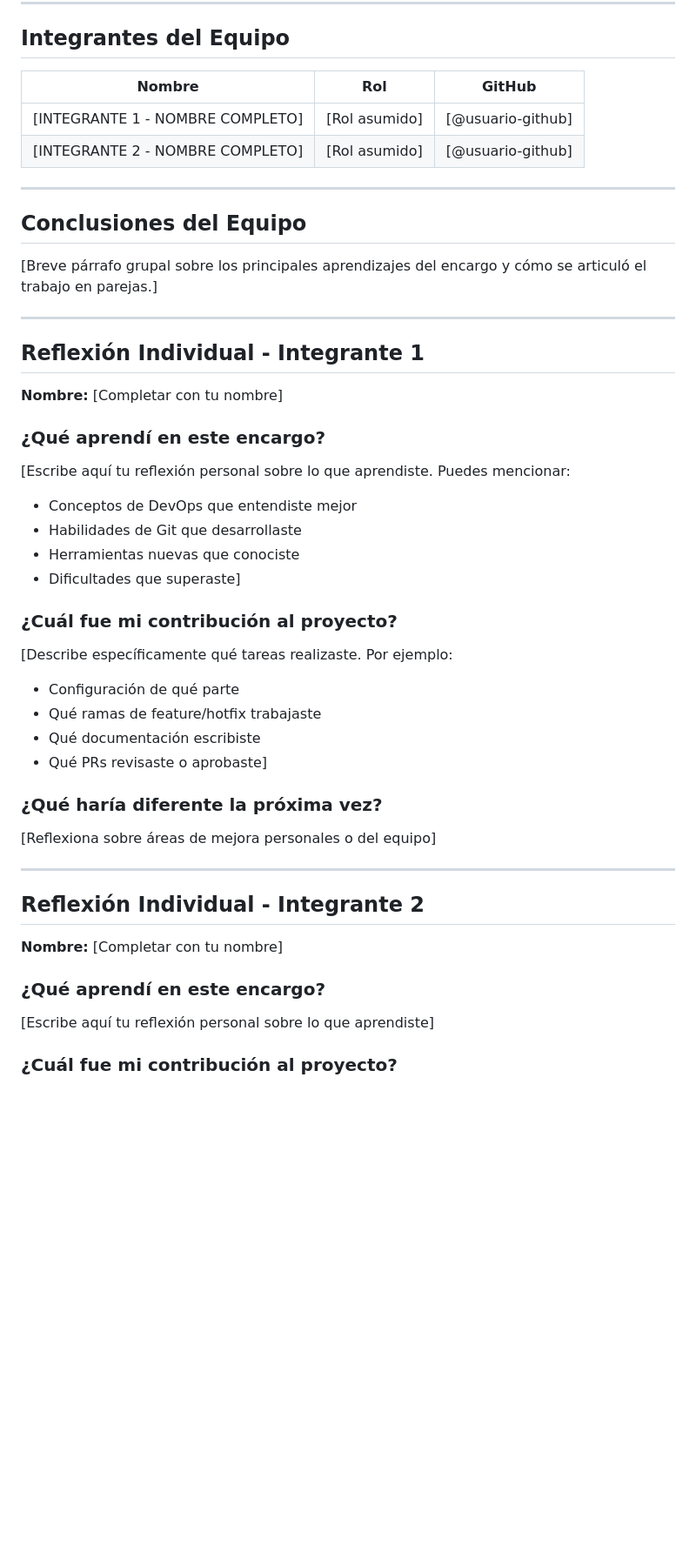
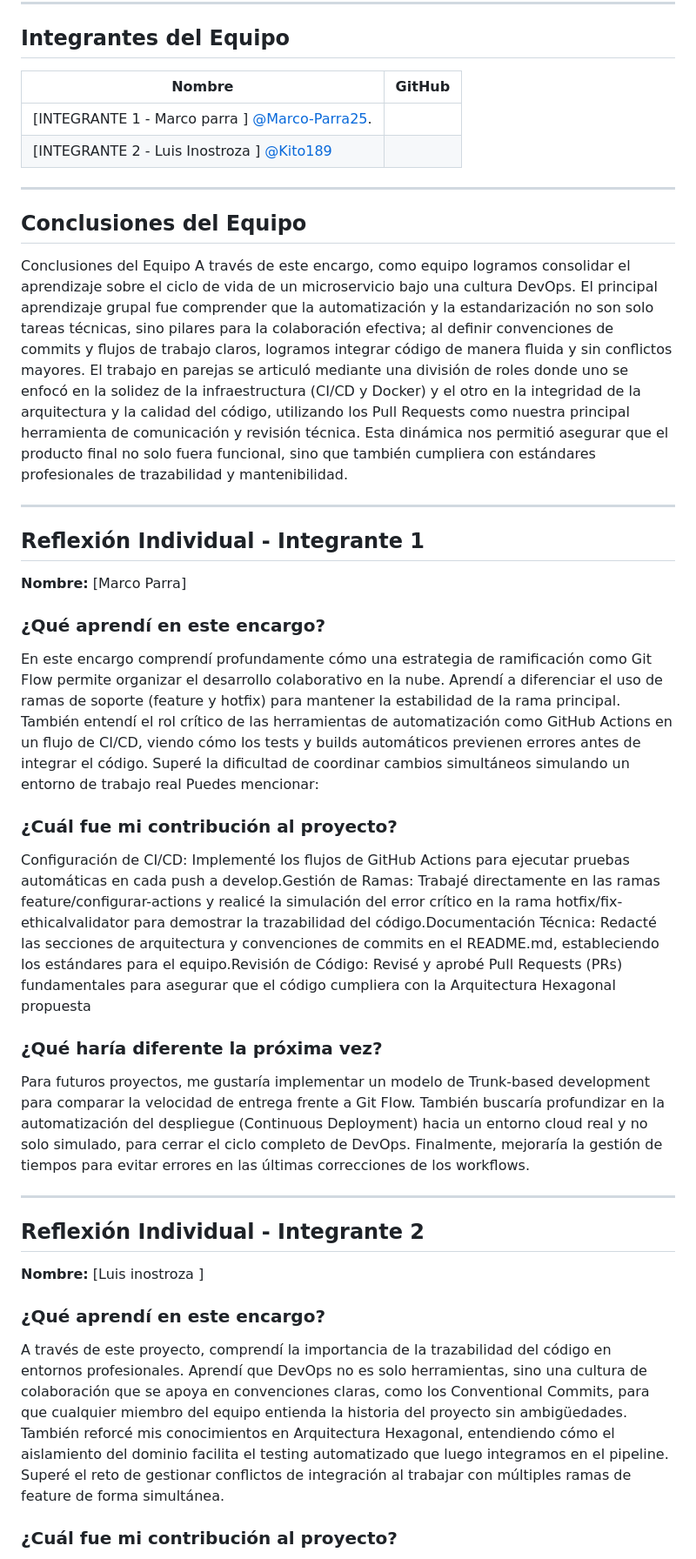
Before and after one commit to Kito189/EP1-DevOps-Tareas, a Markdown page: REFLEXIONES.md, the part around one of its changes. Shown at 87% size. Rendered like a GitHub page; blank space fills up the shorter version.

Commit message:
docs: añadir análisis post-implementación

```diff
--- a/REFLEXIONES.md
+++ b/REFLEXIONES.md
@@ -8,49 +8,43 @@
 
 ## Integrantes del Equipo
 
-| Nombre | Rol | GitHub |
-|--------|-----|--------|
-| [INTEGRANTE 1 - NOMBRE COMPLETO] | [Rol asumido] | [@usuario-github] |
-| [INTEGRANTE 2 - NOMBRE COMPLETO] | [Rol asumido] | [@usuario-github] |
+| Nombre | GitHub |
+|--------|--------|
+| [INTEGRANTE 1 - Marco parra ]  [@Marco-Parra25](https://github.com/Marco-Parra25). |
+| [INTEGRANTE 2 - Luis Inostroza ]  [@Kito189](https://github.com/Kito189) |
 
 ---
 
 ## Conclusiones del Equipo
 
-[Breve párrafo grupal sobre los principales aprendizajes del encargo y cómo se articuló el trabajo en parejas.]
+Conclusiones del Equipo
+A través de este encargo, como equipo logramos consolidar el aprendizaje sobre el ciclo de vida de un microservicio bajo una cultura DevOps. El principal aprendizaje grupal fue comprender que la automatización y la estandarización no son solo tareas técnicas, sino pilares para la colaboración efectiva; al definir convenciones de commits y flujos de trabajo claros, logramos integrar código de manera fluida y sin conflictos mayores. El trabajo en parejas se articuló mediante una división de roles donde uno se enfocó en la solidez de la infraestructura (CI/CD y Docker) y el otro en la integridad de la arquitectura y la calidad del código, utilizando los Pull Requests como nuestra principal herramienta de comunicación y revisión técnica. Esta dinámica nos permitió asegurar que el producto final no solo fuera funcional, sino que también cumpliera con estándares profesionales de trazabilidad y mantenibilidad.
 
 ---
 
 ## Reflexión Individual - Integrante 1
 
-**Nombre:** [Completar con tu nombre]
+**Nombre:** [Marco Parra]
 
 ### ¿Qué aprendí en este encargo?
-[Escribe aquí tu reflexión personal sobre lo que aprendiste.
+En este encargo comprendí profundamente cómo una estrategia de ramificación como Git Flow permite organizar el desarrollo colaborativo en la nube. Aprendí a diferenciar el uso de ramas de soporte (feature y hotfix) para mantener la estabilidad de la rama principal. También entendí el rol crítico de las herramientas de automatización como GitHub Actions en un flujo de CI/CD, viendo cómo los tests y builds automáticos previenen errores antes de integrar el código. Superé la dificultad de coordinar cambios simultáneos simulando un entorno de trabajo real
 Puedes mencionar:
-- Conceptos de DevOps que entendiste mejor
-- Habilidades de Git que desarrollaste
-- Herramientas nuevas que conociste
-- Dificultades que superaste]
+
 
 ### ¿Cuál fue mi contribución al proyecto?
-[Describe específicamente qué tareas realizaste.
-Por ejemplo:
-- Configuración de qué parte
-- Qué ramas de feature/hotfix trabajaste
-- Qué documentación escribiste
-- Qué PRs revisaste o aprobaste]
+
+Configuración de CI/CD: Implementé los flujos de GitHub Actions para ejecutar pruebas automáticas en cada push a develop.Gestión de Ramas: Trabajé directamente en las ramas feature/configurar-actions y realicé la simulación del error crítico en la rama hotfix/fix-ethicalvalidator para demostrar la trazabilidad del código.Documentación Técnica: Redacté las secciones de arquitectura y convenciones de commits en el README.md, estableciendo los estándares para el equipo.Revisión de Código: Revisé y aprobé Pull Requests (PRs) fundamentales para asegurar que el código cumpliera con la Arquitectura Hexagonal propuesta
 
 ### ¿Qué haría diferente la próxima vez?
-[Reflexiona sobre áreas de mejora personales o del equipo]
+Para futuros proyectos, me gustaría implementar un modelo de Trunk-based development para comparar la velocidad de entrega frente a Git Flow. También buscaría profundizar en la automatización del despliegue (Continuous Deployment) hacia un entorno cloud real y no solo simulado, para cerrar el ciclo completo de DevOps. Finalmente, mejoraría la gestión de tiempos para evitar errores en las últimas correcciones de los workflows.
 
 ---
 
 ## Reflexión Individual - Integrante 2
 
-**Nombre:** [Completar con tu nombre]
+**Nombre:** [Luis inostroza ]
 
 ### ¿Qué aprendí en este encargo?
-[Escribe aquí tu reflexión personal sobre lo que aprendiste]
+A través de este proyecto, comprendí la importancia de la trazabilidad del código en entornos profesionales. Aprendí que DevOps no es solo herramientas, sino una cultura de colaboración que se apoya en convenciones claras, como los Conventional Commits, para que cualquier miembro del equipo entienda la historia del proyecto sin ambigüedades. También reforcé mis conocimientos en Arquitectura Hexagonal, entendiendo cómo el aislamiento del dominio facilita el testing automatizado que luego integramos en el pipeline. Superé el reto de gestionar conflictos de integración al trabajar con múltiples ramas de feature de forma simultánea.
 
 ### ¿Cuál fue mi contribución al proyecto?
```
Also changed, not shown: other parts of REFLEXIONES.md (+9 -17 lines).
